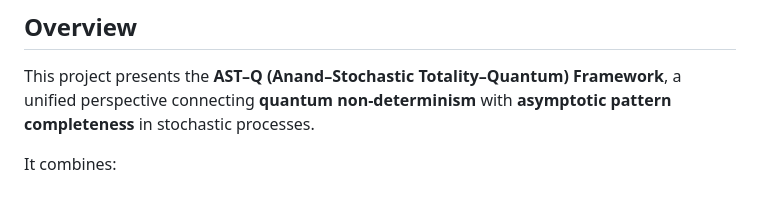
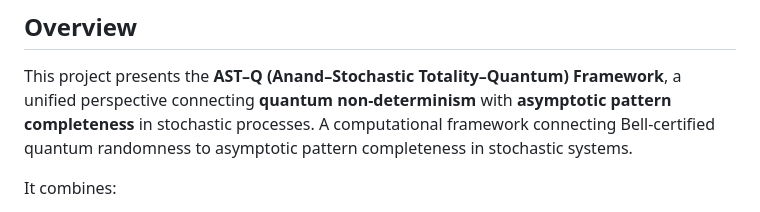
Before and after one commit to nilanshpratapanand/bell-totality-framework, a Markdown page: README.md, the part around the change. GitHub-like rendering.

Commit message:
Enhance README with additional project description
Added a new description to the overview section.

```diff
--- a/README.md
+++ b/README.md
@@ -2,6 +2,7 @@
 
 ## Overview
 This project presents the **AST–Q (Anand–Stochastic Totality–Quantum) Framework**, a unified perspective connecting **quantum non-determinism** with **asymptotic pattern completeness** in stochastic processes.
+A computational framework connecting Bell-certified quantum randomness to asymptotic pattern completeness in stochastic systems.
 
 It combines:
 - **Bell/CHSH inequality violation** → physically certified randomness
```
